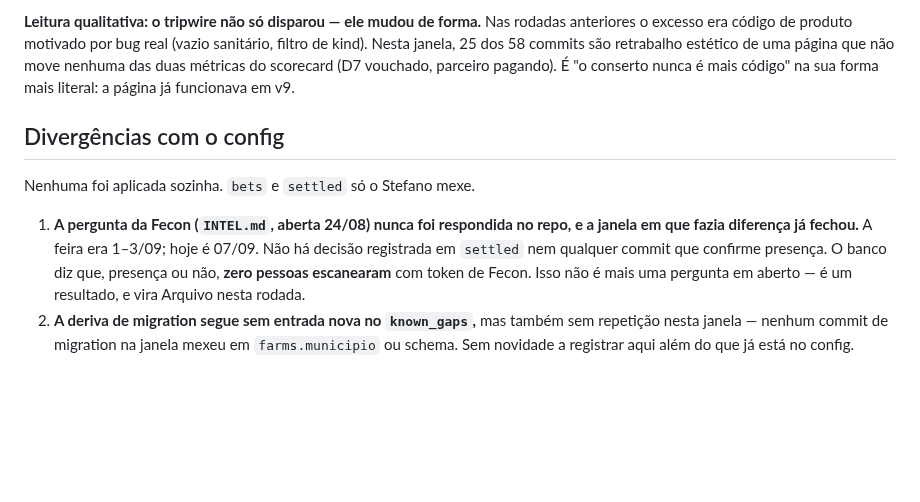
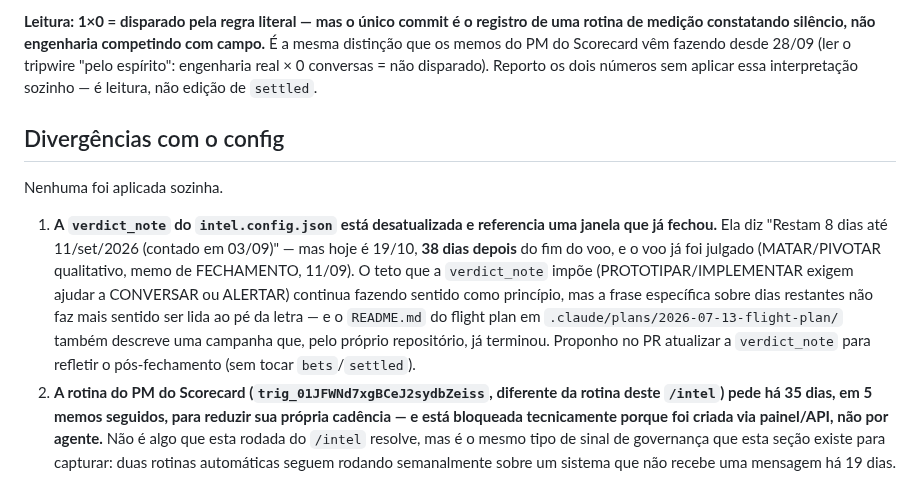
Before and after one commit to stefanogebara/roca, a Markdown page: docs/intel/STATE.md, the part around one of its changes. Rendered like a GitHub page; blank space fills up the shorter version.

Commit message:
intel: atualiza STATE.md (2026-10-19) — voo fechado, 42 dias sem engenharia

```diff
--- a/docs/intel/STATE.md
+++ b/docs/intel/STATE.md
@@ -93,22 +86,30 @@ Consulta somente-leitura no projeto `ruuflfeqcmxpziernaop`, sem PII.
 
-**Leitura qualitativa: o tripwire não só disparou — ele mudou de forma.**
-Nas rodadas anteriores o excesso era código de produto motivado por bug
-real (vazio sanitário, filtro de kind). Nesta janela, 25 dos 58 commits
-são retrabalho estético de uma página que não move nenhuma das duas
-métricas do scorecard (D7 vouchado, parceiro pagando). É "o conserto nunca
-é mais código" na sua forma mais literal: a página já funcionava em v9.
+**Leitura: 1×0 = disparado pela regra literal — mas o único commit é o
+registro de uma rotina de medição constatando silêncio, não engenharia
+competindo com campo.** É a mesma distinção que os memos do PM do Scorecard
+vêm fazendo desde 28/09 (ler o tripwire "pelo espírito": engenharia real × 0
+conversas = não disparado). Reporto os dois números sem aplicar essa
+interpretação sozinho — é leitura, não edição de `settled`.
 
 ## Divergências com o config
 
-Nenhuma foi aplicada sozinha. `bets` e `settled` só o Stefano mexe.
+Nenhuma foi aplicada sozinha.
 
-1. **A pergunta da Fecon (`INTEL.md`, aberta 24/08) nunca foi respondida no
-   repo, e a janela em que fazia diferença já fechou.** A feira era
-   1–3/09; hoje é 07/09. Não há decisão registrada em `settled` nem
-   qualquer commit que confirme presença. O banco diz que, presença ou
-   não, **zero pessoas escanearam** com token de Fecon. Isso não é mais
-   uma pergunta em aberto — é um resultado, e vira Arquivo nesta rodada.
-2. **A deriva de migration segue sem entrada nova no `known_gaps`,** mas
-   também sem repetição nesta janela — nenhum commit de migration na
-   janela mexeu em `farms.municipio` ou schema. Sem novidade a registrar
-   aqui além do que já está no config.
+1. **A `verdict_note` do `intel.config.json` está desatualizada e referencia
+   uma janela que já fechou.** Ela diz "Restam 8 dias até 11/set/2026
+   (contado em 03/09)" — mas hoje é 19/10, **38 dias depois** do fim do voo,
+   e o voo já foi julgado (MATAR/PIVOTAR qualitativo, memo de FECHAMENTO,
+   11/09). O teto que a `verdict_note` impõe (PROTOTIPAR/IMPLEMENTAR exigem
+   ajudar a CONVERSAR ou ALERTAR) continua fazendo sentido como princípio,
+   mas a frase específica sobre dias restantes não faz mais sentido ser lida
+   ao pé da letra — e o `README.md` do flight plan em
+   `.claude/plans/2026-07-13-flight-plan/` também descreve uma campanha que,
+   pelo próprio repositório, já terminou. Proponho no PR atualizar a
+   `verdict_note` para refletir o pós-fechamento (sem tocar `bets`/`settled`).
+2. **A rotina do PM do Scorecard (`trig_01JFWNd7xgBCeJ2sydbZeiss`, diferente
+   da rotina deste `/intel`) pede há 35 dias, em 5 memos seguidos, para
+   reduzir sua própria cadência — e está bloqueada tecnicamente porque foi
+   criada via painel/API, não por agente.** Não é algo que esta rodada do
+   `/intel` resolve, mas é o mesmo tipo de sinal de governança que esta seção
+   existe para capturar: duas rotinas automáticas seguem rodando semanalmente
+   sobre um sistema que não recebe uma mensagem há 19 dias.
```
Also changed, not shown: other parts of docs/intel/STATE.md (+62 -69 lines).
